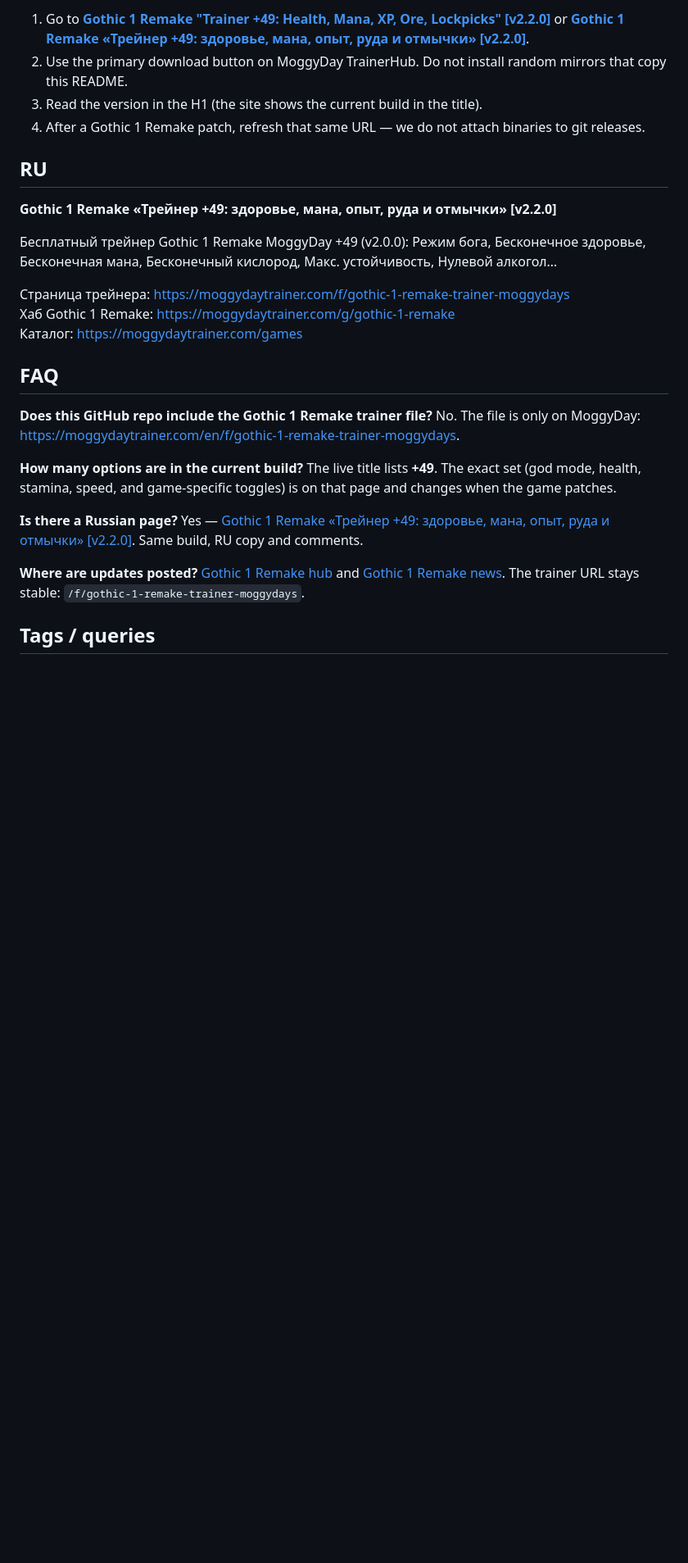
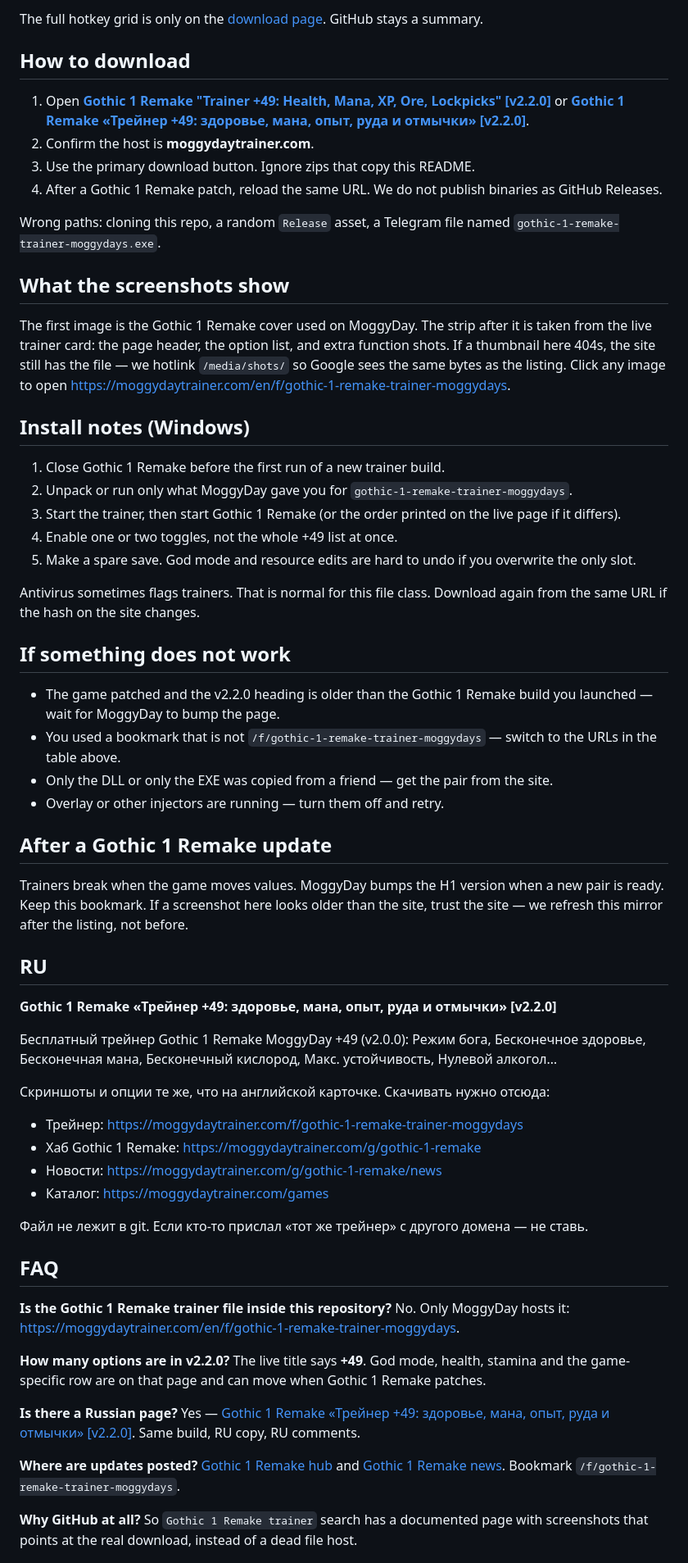
Before and after one commit to AhmedDikinov/gothic-1-remake-trainer-moggydays, a Markdown page: README.md, the part around one of its changes. Shown at 82% size. Drawn GitHub-style; blank space fills up the shorter version.

Commit message:
docs: richer listing

```diff
--- a/README.md
+++ b/README.md
@@ -35,8 +58,39 @@ Open the download page to see hotkeys and the full list — GitHub will always b
 
-1. Go to **[Gothic 1 Remake "Trainer +49: Health, Mana, XP, Ore, Lockpicks" [v2.2.0]](https://moggydaytrainer.com/en/f/gothic-1-remake-trainer-moggydays)** or **[Gothic 1 Remake «Трейнер +49: здоровье, мана, опыт, руда и отмычки» [v2.2.0]](https://moggydaytrainer.com/f/gothic-1-remake-trainer-moggydays)**.
-2. Use the primary download button on MoggyDay TrainerHub. Do not install random mirrors that copy this README.
-3. Read the version in the H1 (the site shows the current build in the title).
-4. After a Gothic 1 Remake patch, refresh that same URL — we do not attach binaries to git releases.
+The full hotkey grid is only on the [download page](https://moggydaytrainer.com/en/f/gothic-1-remake-trainer-moggydays). GitHub stays a summary.
+
+## How to download
+
+1. Open **[Gothic 1 Remake "Trainer +49: Health, Mana, XP, Ore, Lockpicks" [v2.2.0]](https://moggydaytrainer.com/en/f/gothic-1-remake-trainer-moggydays)** or **[Gothic 1 Remake «Трейнер +49: здоровье, мана, опыт, руда и отмычки» [v2.2.0]](https://moggydaytrainer.com/f/gothic-1-remake-trainer-moggydays)**.
+2. Confirm the host is **moggydaytrainer.com**.
+3. Use the primary download button. Ignore zips that copy this README.
+4. After a Gothic 1 Remake patch, reload the same URL. We do not publish binaries as GitHub Releases.
+
+Wrong paths: cloning this repo, a random `Release` asset, a Telegram file named `gothic-1-remake-trainer-moggydays.exe`.
+
+## What the screenshots show
+
+The first image is the Gothic 1 Remake cover used on MoggyDay. The strip after it is taken from the live trainer card: the page header, the option list, and extra function shots. If a thumbnail here 404s, the site still has the file — we hotlink `/media/shots/` so Google sees the same bytes as the listing. Click any image to open [https://moggydaytrainer.com/en/f/gothic-1-remake-trainer-moggydays](https://moggydaytrainer.com/en/f/gothic-1-remake-trainer-moggydays).
+
+## Install notes (Windows)
+
+1. Close Gothic 1 Remake before the first run of a new trainer build.
+2. Unpack or run only what MoggyDay gave you for `gothic-1-remake-trainer-moggydays`.
+3. Start the trainer, then start Gothic 1 Remake (or the order printed on the live page if it differs).
+4. Enable one or two toggles, not the whole +49 list at once.
+5. Make a spare save. God mode and resource edits are hard to undo if you overwrite the only slot.
+
+Antivirus sometimes flags trainers. That is normal for this file class. Download again from the same URL if the hash on the site changes.
+
+## If something does not work
+
+- The game patched and the v2.2.0 heading is older than the Gothic 1 Remake build you launched — wait for MoggyDay to bump the page.
+- You used a bookmark that is not `/f/gothic-1-remake-trainer-moggydays` — switch to the URLs in the table above.
+- Only the DLL or only the EXE was copied from a friend — get the pair from the site.
+- Overlay or other injectors are running — turn them off and retry.
+
+## After a Gothic 1 Remake update
+
+Trainers break when the game moves values. MoggyDay bumps the H1 version when a new pair is ready. Keep this bookmark. If a screenshot here looks older than the site, trust the site — we refresh this mirror after the listing, not before.
 
 ## RU
 
@@ -44,23 +98,29 @@ Open the download page to see hotkeys and the full list — GitHub will always b
 
 Бесплатный трейнер Gothic 1 Remake MoggyDay +49 (v2.0.0): Режим бога, Бесконечное здоровье, Бесконечная мана, Бесконечный кислород, Макс. устойчивость, Нулевой алкогол…
 
-Страница трейнера: https://moggydaytrainer.com/f/gothic-1-remake-trainer-moggydays
-Хаб Gothic 1 Remake: https://moggydaytrainer.com/g/gothic-1-remake
-Каталог: https://moggydaytrainer.com/games
+Скриншоты и опции те же, что на английской карточке. Скачивать нужно отсюда:
+
+- Трейнер: https://moggydaytrainer.com/f/gothic-1-remake-trainer-moggydays
+- Хаб Gothic 1 Remake: https://moggydaytrainer.com/g/gothic-1-remake
+- Новости: https://moggydaytrainer.com/g/gothic-1-remake/news
+- Каталог: https://moggydaytrainer.com/games
+
+Файл не лежит в git. Если кто-то прислал «тот же трейнер» с другого домена — не ставь.
 
 ## FAQ
 
-**Does this GitHub repo include the Gothic 1 Remake trainer file?**
-No. The file is only on MoggyDay: [https://moggydaytrainer.com/en/f/gothic-1-remake-trainer-moggydays](https://moggydaytrainer.com/en/f/gothic-1-remake-trainer-moggydays).
+**Is the Gothic 1 Remake trainer file inside this repository?**
+No. Only MoggyDay hosts it: [https://moggydaytrainer.com/en/f/gothic-1-remake-trainer-moggydays](https://moggydaytrainer.com/en/f/gothic-1-remake-trainer-moggydays).
 
-**How many options are in the current build?**
-The live title lists **+49**. The exact set (god mode, health, stamina, speed, and game-specific toggles) is on that page and changes when the game patches.
+**How many options are in v2.2.0?**
+The live title says **+49**. God mode, health, stamina and the game-specific row are on that page and can move when Gothic 1 Remake patches.
 
 **Is there a Russian page?**
-Yes — [Gothic 1 Remake «Трейнер +49: здоровье, мана, опыт, руда и отмычки» [v2.2.0]](https://moggydaytrainer.com/f/gothic-1-remake-trainer-moggydays). Same build, RU copy and comments.
+Yes — [Gothic 1 Remake «Трейнер +49: здоровье, мана, опыт, руда и отмычки» [v2.2.0]](https://moggydaytrainer.com/f/gothic-1-remake-trainer-moggydays). Same build, RU copy, RU comments.
 
 **Where are updates posted?**
-[Gothic 1 Remake hub](https://moggydaytrainer.com/g/gothic-1-remake) and [Gothic 1 Remake news](https://moggydaytrainer.com/g/gothic-1-remake/news). The trainer URL stays stable: `/f/gothic-1-remake-trainer-moggydays`.
+[Gothic 1 Remake hub](https://moggydaytrainer.com/g/gothic-1-remake) and [Gothic 1 Remake news](https://moggydaytrainer.com/g/gothic-1-remake/news). Bookmark `/f/gothic-1-remake-trainer-moggydays`.
 
-## Tags / queries
+**Why GitHub at all?**
+So `Gothic 1 Remake trainer` search has a documented page with screenshots that points at the real download, instead of a dead file host.
 
```
Also changed, not shown: other parts of README.md (+44 -17 lines).
